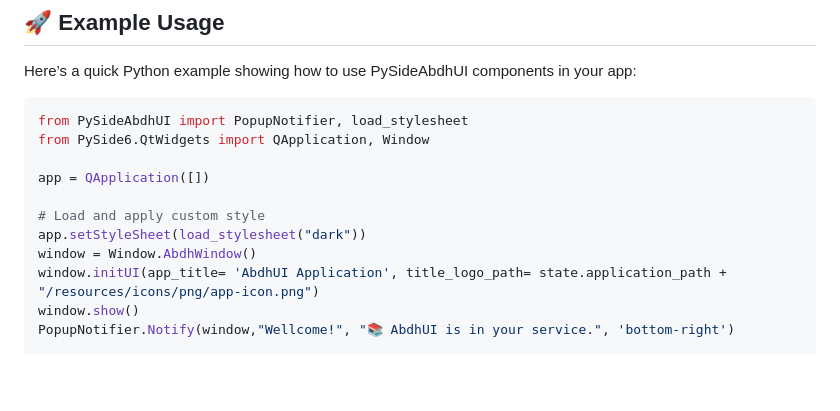
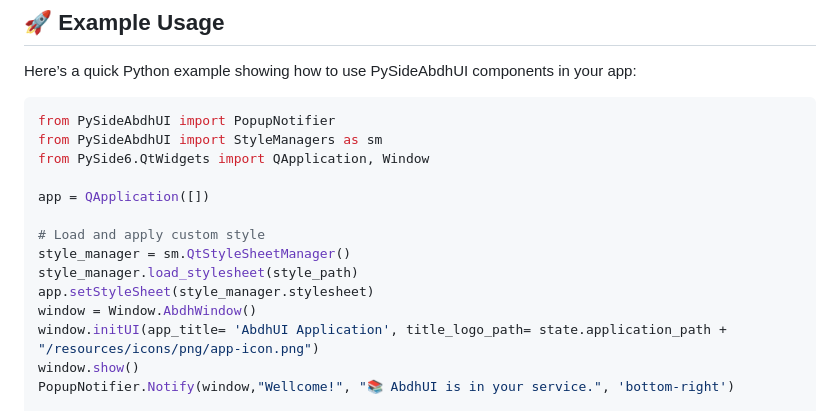
Before and after one commit to abdhmohammadi/PySideAbdhUI, a Markdown page: README.md, the part around the change. GitHub-like rendering; blank space fills up the shorter version.

````diff
--- a/README.md
+++ b/README.md
@@ -88,13 +88,16 @@ PySideAbdhUI/
 Here’s a quick Python example showing how to use PySideAbdhUI components in your app:
 
 ```python
-from PySideAbdhUI import PopupNotifier, load_stylesheet
+from PySideAbdhUI import PopupNotifier
+from PySideAbdhUI import StyleManagers as sm
 from PySide6.QtWidgets import QApplication, Window
 
 app = QApplication([])
 
 # Load and apply custom style
-app.setStyleSheet(load_stylesheet("dark"))
+style_manager = sm.QtStyleSheetManager()
+style_manager.load_stylesheet(style_path)
+app.setStyleSheet(style_manager.stylesheet)
 window = Window.AbdhWindow()
 window.initUI(app_title= 'AbdhUI Application', title_logo_path= state.application_path + "/resources/icons/png/app-icon.png")
 window.show()
````
